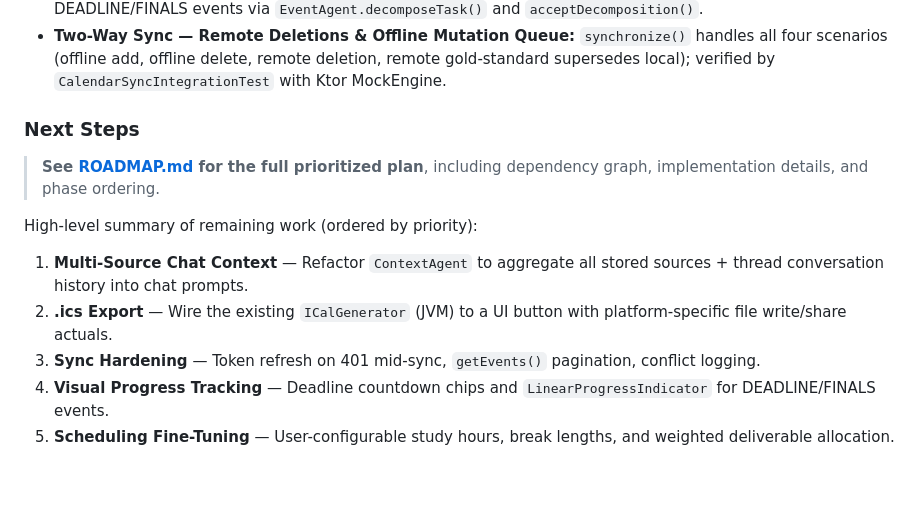
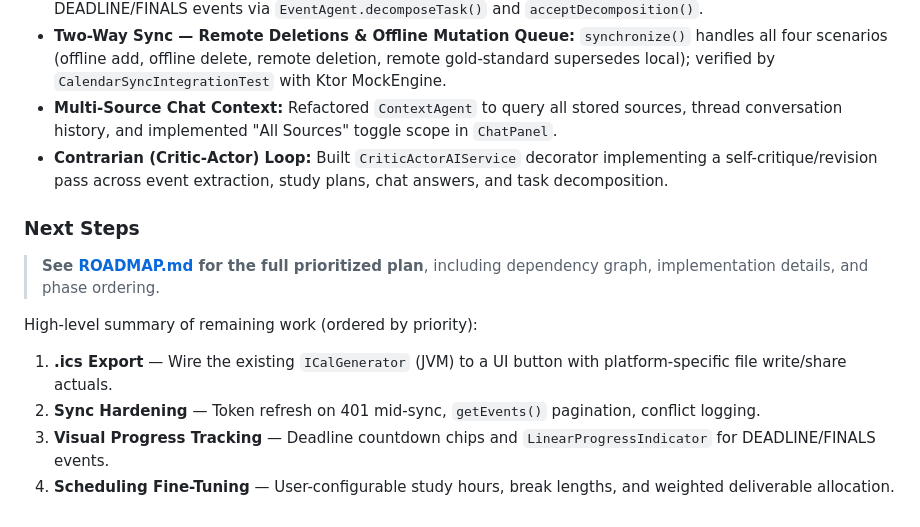
Before and after one commit to borinquenkid/college_executive_function, a Markdown page: GEMINI.md, the part around the change. Rendered like a GitHub page; blank space fills up the shorter version.

Commit message:
document contrarian loop and chat context task completion in GEMINI.md

```diff
--- a/GEMINI.md
+++ b/GEMINI.md
@@ -112,6 +112,8 @@ All business logic classes (Models, Agents, Services, and Utilities) must have a
 *   **Automatic Source Categorization:** `IngestionAgent` calls `GeminiAIService.categorizeSource()` on all non-ICS content; category label displayed in `SourceItemView`.
 *   **"Break It Down" UI:** `TaskDecompositionDialog` in `AcademicCalendar.kt` — fully wired end-to-end for DEADLINE/FINALS events via `EventAgent.decomposeTask()` and `acceptDecomposition()`.
 *   **Two-Way Sync — Remote Deletions & Offline Mutation Queue:** `synchronize()` handles all four scenarios (offline add, offline delete, remote deletion, remote gold-standard supersedes local); verified by `CalendarSyncIntegrationTest` with Ktor MockEngine.
+*   **Multi-Source Chat Context:** Refactored `ContextAgent` to query all stored sources, thread conversation history, and implemented "All Sources" toggle scope in `ChatPanel`.
+*   **Contrarian (Critic-Actor) Loop:** Built `CriticActorAIService` decorator implementing a self-critique/revision pass across event extraction, study plans, chat answers, and task decomposition.
 
 ### Next Steps
 
@@ -119,8 +121,7 @@ All business logic classes (Models, Agents, Services, and Utilities) must have a
 
 High-level summary of remaining work (ordered by priority):
 
-1.  **Multi-Source Chat Context** — Refactor `ContextAgent` to aggregate all stored sources + thread conversation history into chat prompts.
-2.  **.ics Export** — Wire the existing `ICalGenerator` (JVM) to a UI button with platform-specific file write/share actuals.
-3.  **Sync Hardening** — Token refresh on 401 mid-sync, `getEvents()` pagination, conflict logging.
-4.  **Visual Progress Tracking** — Deadline countdown chips and `LinearProgressIndicator` for DEADLINE/FINALS events.
-5.  **Scheduling Fine-Tuning** — User-configurable study hours, break lengths, and weighted deliverable allocation.
+1.  **.ics Export** — Wire the existing `ICalGenerator` (JVM) to a UI button with platform-specific file write/share actuals.
+2.  **Sync Hardening** — Token refresh on 401 mid-sync, `getEvents()` pagination, conflict logging.
+3.  **Visual Progress Tracking** — Deadline countdown chips and `LinearProgressIndicator` for DEADLINE/FINALS events.
+4.  **Scheduling Fine-Tuning** — User-configurable study hours, break lengths, and weighted deliverable allocation.
```
